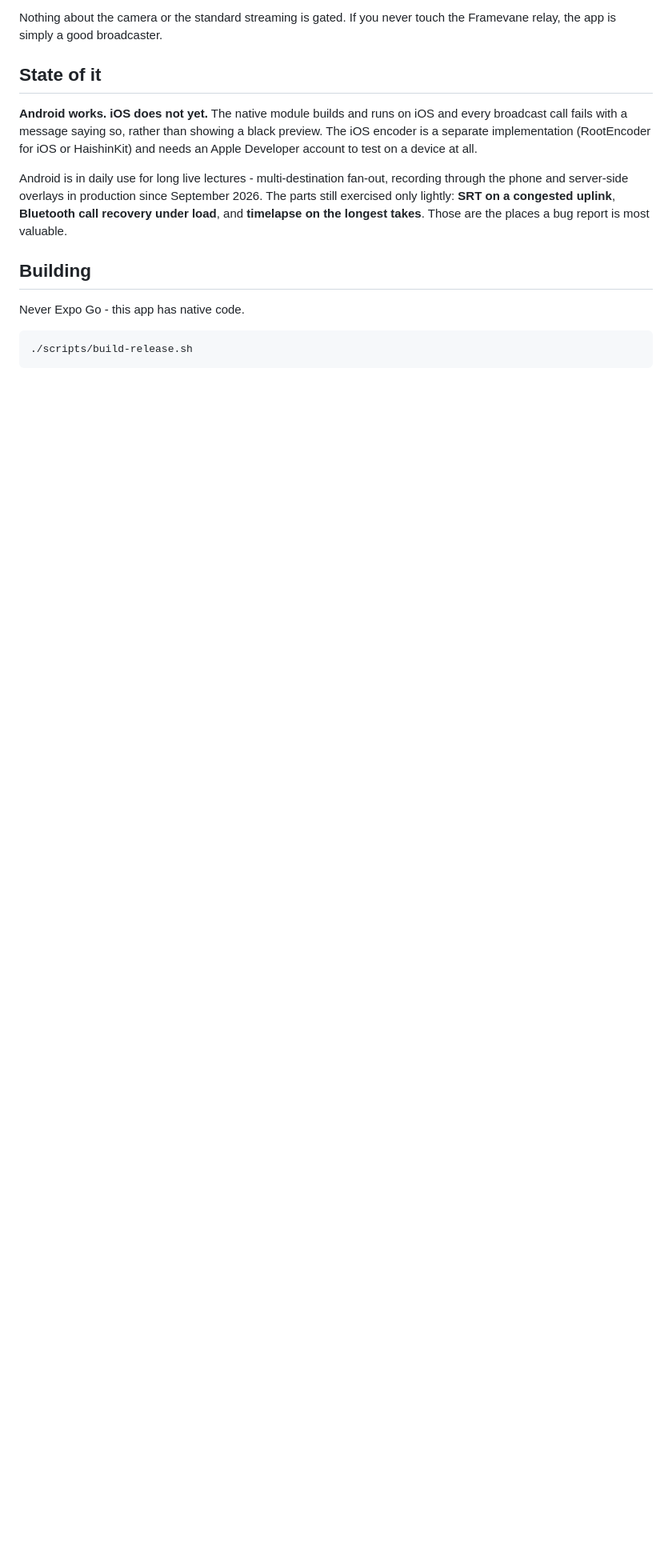
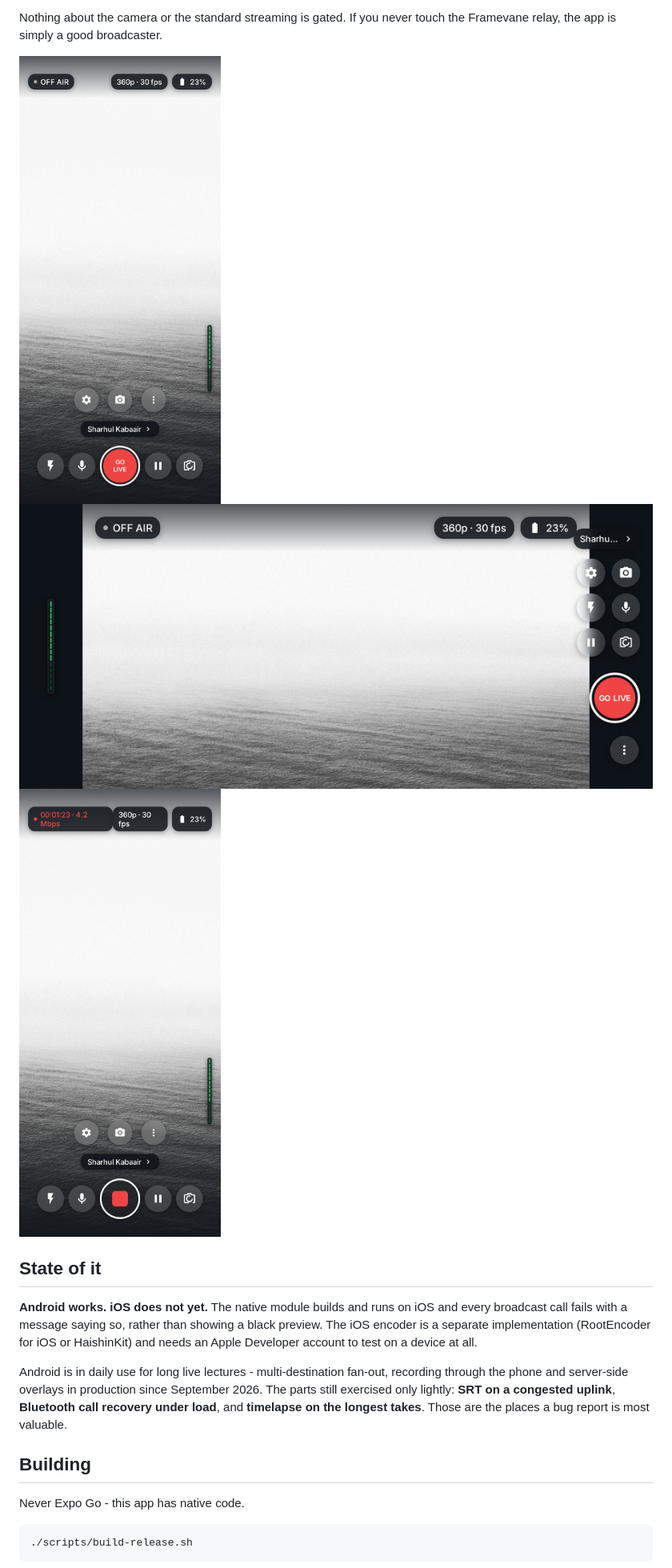
Before and after one commit to ibro1/long-take, a Markdown page: README.md, the part around the change. Shown at 80% size. Rendered like a GitHub page; pictures changed too: assets/screenshots/landscape.png (added), assets/screenshots/portrait-live.png (added), assets/screenshots/portrait.png (added); blank space fills up the shorter version.

Commit message:
docs: add viewfinder screenshots to the README

```diff
--- a/README.md
+++ b/README.md
@@ -34,6 +34,10 @@ live broadcast, still recording to the phone if you want it.
 
 Nothing about the camera or the standard streaming is gated. If you never touch
 the Framevane relay, the app is simply a good broadcaster.
+
+![Viewfinder, portrait](assets/screenshots/portrait.png)
+![Viewfinder, landscape](assets/screenshots/landscape.png)
+![Live broadcast, portrait](assets/screenshots/portrait-live.png)
 
 ## State of it
 
```
